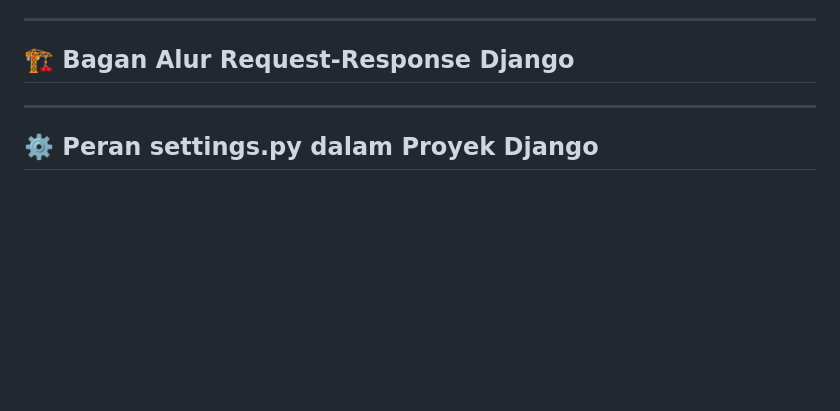
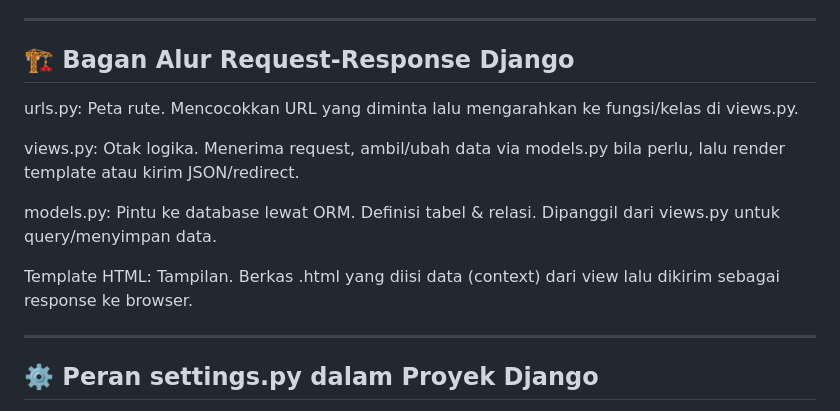
Before and after one commit to muhfauzannn/mu_shop, a Markdown page: README.md, the part around the change. Drawn GitHub-style; blank space fills up the shorter version.

Commit message:
chore: explanation bagan

```diff
--- a/README.md
+++ b/README.md
@@ -73,6 +73,14 @@ python manage.py migrate
 ## 🏗️ Bagan Alur Request-Response Django
 
 
+urls.py: Peta rute. Mencocokkan URL yang diminta lalu mengarahkan ke fungsi/kelas di views.py.
+
+views.py: Otak logika. Menerima request, ambil/ubah data via models.py bila perlu, lalu render template atau kirim JSON/redirect.
+
+models.py: Pintu ke database lewat ORM. Definisi tabel & relasi. Dipanggil dari views.py untuk query/menyimpan data.
+
+Template HTML: Tampilan. Berkas .html yang diisi data (context) dari view lalu dikirim sebagai response ke browser.
+
 ---
 
 ## ⚙️ Peran settings.py dalam Proyek Django
```
